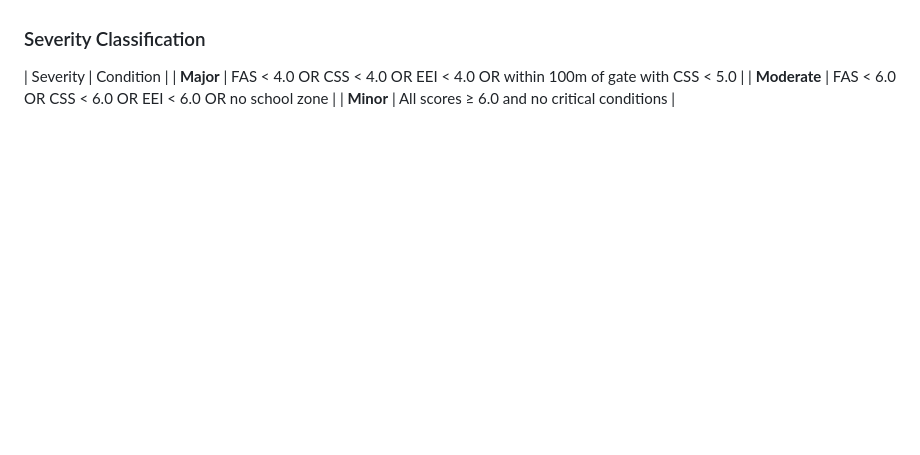
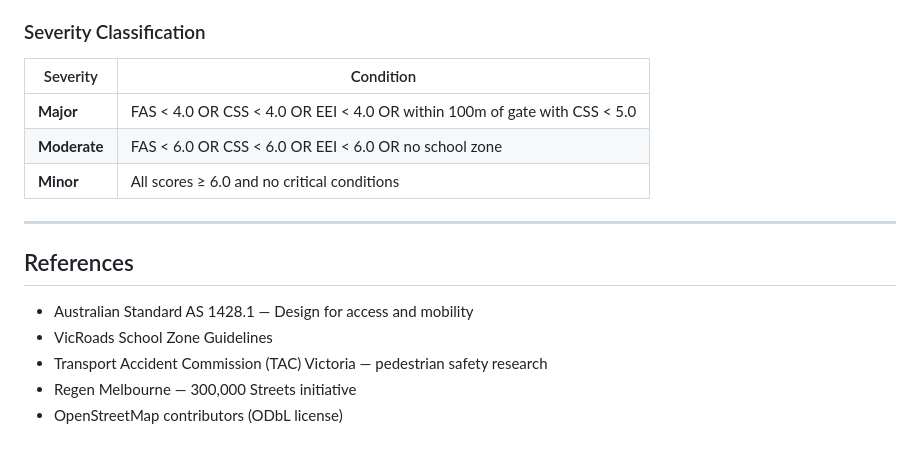
Before and after one commit to s4111078-sidd/300-000-School-Streets, a Markdown page: README.md, the part around one of its changes. GitHub-like rendering; blank space fills up the shorter version.

```diff
--- a/README.md
+++ b/README.md
@@ -143,6 +192,17 @@ No paid tools or licenses required at any stage of this project.
 ### Severity Classification
 
 | Severity | Condition |
+|---|---|
 | **Major** | FAS < 4.0 OR CSS < 4.0 OR EEI < 4.0 OR within 100m of gate with CSS < 5.0 |
 | **Moderate** | FAS < 6.0 OR CSS < 6.0 OR EEI < 6.0 OR no school zone |
 | **Minor** | All scores ≥ 6.0 and no critical conditions |
+
+---
+
+## References
+
+- Australian Standard AS 1428.1 — Design for access and mobility
+- VicRoads School Zone Guidelines
+- Transport Accident Commission (TAC) Victoria — pedestrian safety research
+- Regen Melbourne — 300,000 Streets initiative
+- OpenStreetMap contributors (ODbL license)
```
Also changed, not shown: other parts of README.md (+50 -1 lines).
